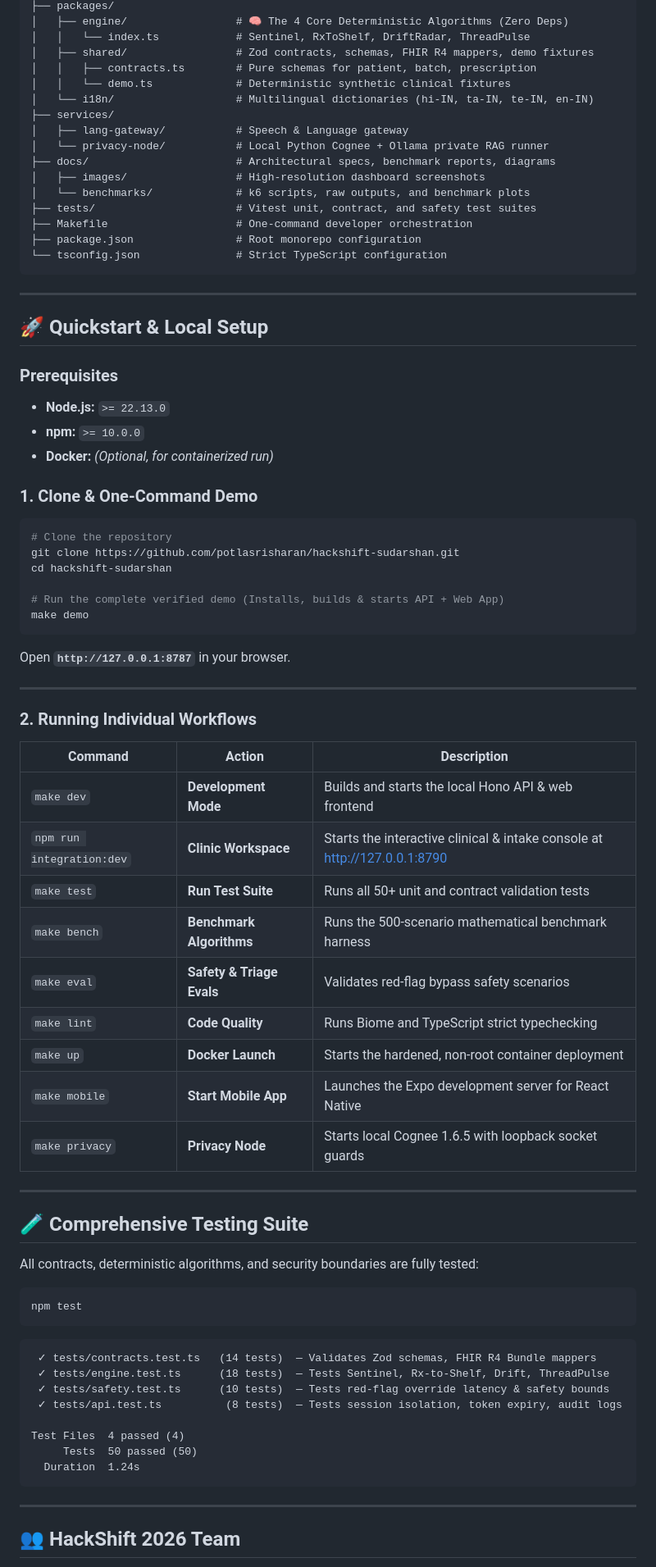
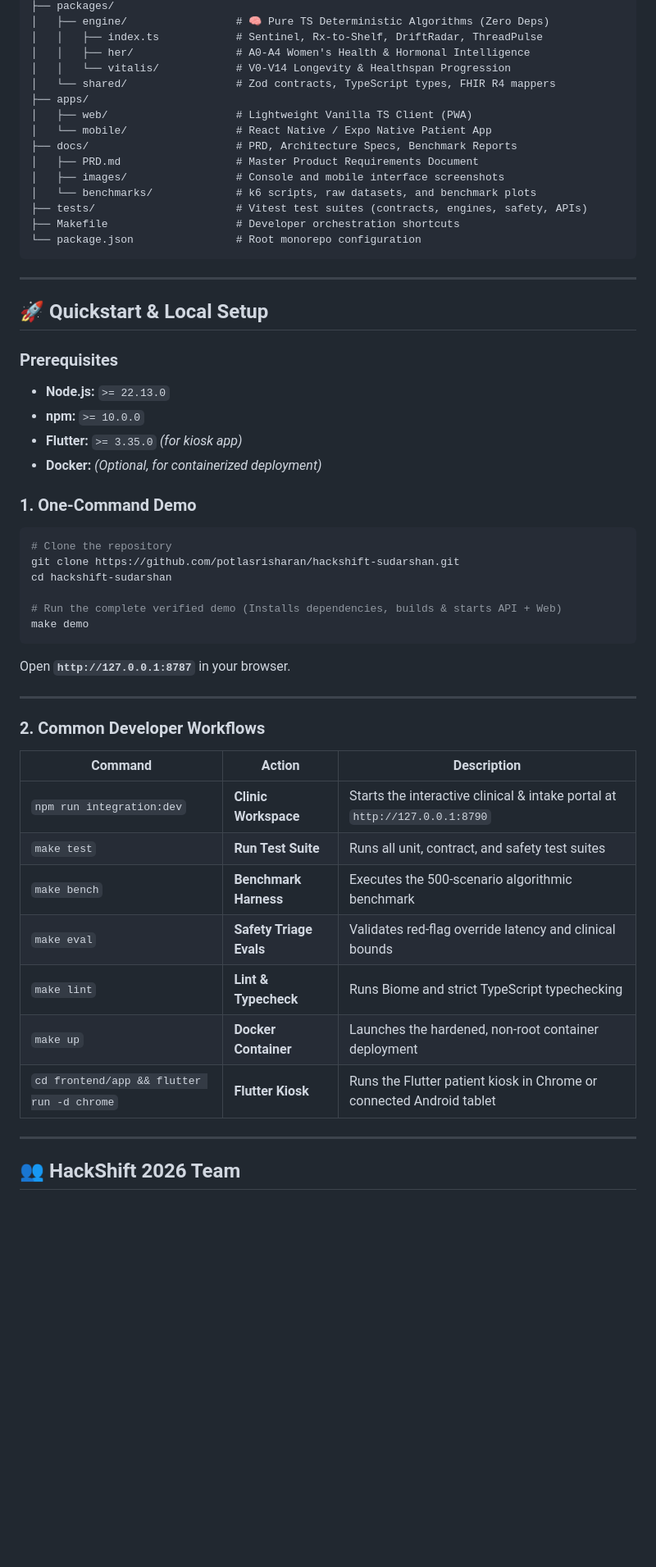
Before and after one commit to potlasrisharan/hackshift-sudarshan, a Markdown page: README.md, the part around one of its changes. Shown at 82% size. Rendered like a GitHub page; blank space fills up the shorter version.

Commit message:
docs: update comprehensive README for DHAAGA continuity-of-care platform

````diff
--- a/README.md
+++ b/README.md
@@ -359,20 +308,19 @@ hackshift-sudarshan/
 ├── packages/
-│   ├── engine/                 # 🧠 The 4 Core Deterministic Algorithms (Zero Deps)
-│   │   └── index.ts            # Sentinel, RxToShelf, DriftRadar, ThreadPulse
-│   ├── shared/                 # Zod contracts, schemas, FHIR R4 mappers, demo fixtures
-│   │   ├── contracts.ts        # Pure schemas for patient, batch, prescription
-│   │   └── demo.ts             # Deterministic synthetic clinical fixtures
-│   └── i18n/                   # Multilingual dictionaries (hi-IN, ta-IN, te-IN, en-IN)
-├── services/
-│   ├── lang-gateway/           # Speech & Language gateway
-│   └── privacy-node/           # Local Python Cognee + Ollama private RAG runner
-├── docs/                       # Architectural specs, benchmark reports, diagrams
-│   ├── images/                 # High-resolution dashboard screenshots
-│   └── benchmarks/             # k6 scripts, raw outputs, and benchmark plots
-├── tests/                      # Vitest unit, contract, and safety test suites
-├── Makefile                    # One-command developer orchestration
-├── package.json                # Root monorepo configuration
-└── tsconfig.json               # Strict TypeScript configuration
+│   ├── engine/                 # 🧠 Pure TS Deterministic Algorithms (Zero Deps)
+│   │   ├── index.ts            # Sentinel, Rx-to-Shelf, DriftRadar, ThreadPulse
+│   │   ├── her/                # A0-A4 Women's Health & Hormonal Intelligence
+│   │   └── vitalis/            # V0-V14 Longevity & Healthspan Progression
+│   └── shared/                 # Zod contracts, TypeScript types, FHIR R4 mappers
+├── apps/
+│   ├── web/                    # Lightweight Vanilla TS Client (PWA)
+│   └── mobile/                 # React Native / Expo Native Patient App
+├── docs/                       # PRD, Architecture Specs, Benchmark Reports
+│   ├── PRD.md                  # Master Product Requirements Document
+│   ├── images/                 # Console and mobile interface screenshots
+│   └── benchmarks/             # k6 scripts, raw datasets, and benchmark plots
+├── tests/                      # Vitest test suites (contracts, engines, safety, APIs)
+├── Makefile                    # Developer orchestration shortcuts
+└── package.json                # Root monorepo configuration
 ```
 
 ---
@@ -382,55 +330,33 @@ hackshift-sudarshan/
 ### Prerequisites
 * **Node.js:** `>= 22.13.0`
 * **npm:** `>= 10.0.0`
-* **Docker:** *(Optional, for containerized run)*
+* **Flutter:** `>= 3.35.0` *(for kiosk app)*
+* **Docker:** *(Optional, for containerized deployment)*
 
-### 1. Clone & One-Command Demo
+### 1. One-Command Demo
 ```bash
 # Clone the repository
 git clone https://github.com/potlasrisharan/hackshift-sudarshan.git
 cd hackshift-sudarshan
 
-# Run the complete verified demo (Installs, builds & starts API + Web App)
+# Run the complete verified demo (Installs dependencies, builds & starts API + Web)
 make demo
 ```
 Open **`http://127.0.0.1:8787`** in your browser.
 
 ---
 
-### 2. Running Individual Workflows
+### 2. Common Developer Workflows
 
 | Command | Action | Description |
 |---|---|---|
-| `make dev` | **Development Mode** | Builds and starts the local Hono API & web frontend |
-| `npm run integration:dev` | **Clinic Workspace** | Starts the interactive clinical & intake console at http://127.0.0.1:8790 |
-| `make test` | **Run Test Suite** | Runs all 50+ unit and contract validation tests |
-| `make bench` | **Benchmark Algorithms** | Runs the 500-scenario mathematical benchmark harness |
-| `make eval` | **Safety & Triage Evals** | Validates red-flag bypass safety scenarios |
-| `make lint` | **Code Quality** | Runs Biome and TypeScript strict typechecking |
-| `make up` | **Docker Launch** | Starts the hardened, non-root container deployment |
-| `make mobile` | **Start Mobile App** | Launches the Expo development server for React Native |
-| `make privacy` | **Privacy Node** | Starts local Cognee 1.6.5 with loopback socket guards |
-
----
-
-## 🧪 Comprehensive Testing Suite
-
-All contracts, deterministic algorithms, and security boundaries are fully tested:
-
-```bash
-npm test
-```
-
-```
- ✓ tests/contracts.test.ts   (14 tests)  — Validates Zod schemas, FHIR R4 Bundle mappers
- ✓ tests/engine.test.ts      (18 tests)  — Tests Sentinel, Rx-to-Shelf, Drift, ThreadPulse
- ✓ tests/safety.test.ts      (10 tests)  — Tests red-flag override latency & safety bounds
- ✓ tests/api.test.ts          (8 tests)  — Tests session isolation, token expiry, audit logs
-
-Test Files  4 passed (4)
-     Tests  50 passed (50)
-  Duration  1.24s
-```
+| `npm run integration:dev` | **Clinic Workspace** | Starts the interactive clinical & intake portal at `http://127.0.0.1:8790` |
+| `make test` | **Run Test Suite** | Runs all unit, contract, and safety test suites |
+| `make bench` | **Benchmark Harness** | Executes the 500-scenario algorithmic benchmark |
+| `make eval` | **Safety Triage Evals** | Validates red-flag override latency and clinical bounds |
+| `make lint` | **Lint & Typecheck** | Runs Biome and strict TypeScript typechecking |
+| `make up` | **Docker Container** | Launches the hardened, non-root container deployment |
+| `cd frontend/app && flutter run -d chrome` | **Flutter Kiosk** | Runs the Flutter patient kiosk in Chrome or connected Android tablet |
 
 ---
 
````
Also changed, not shown: other parts of README.md (+182 -233 lines).
